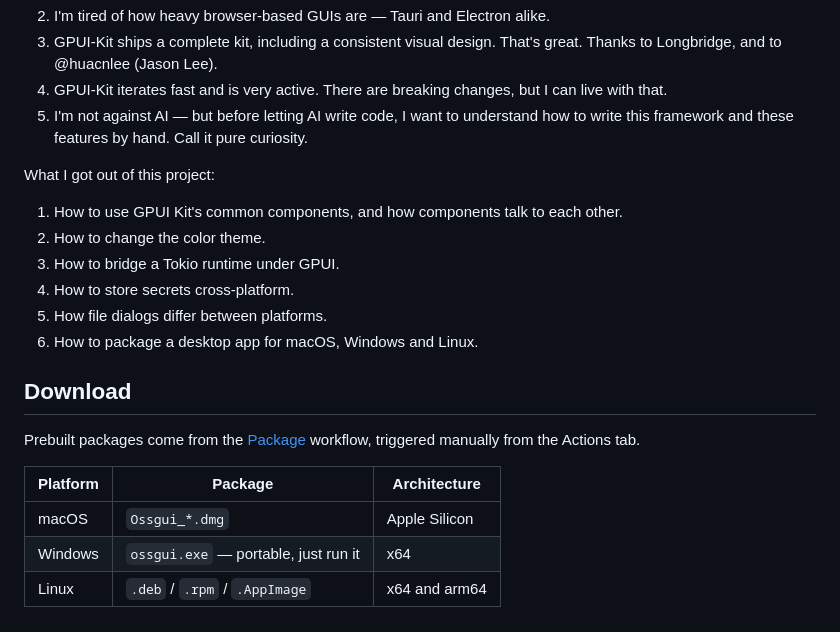
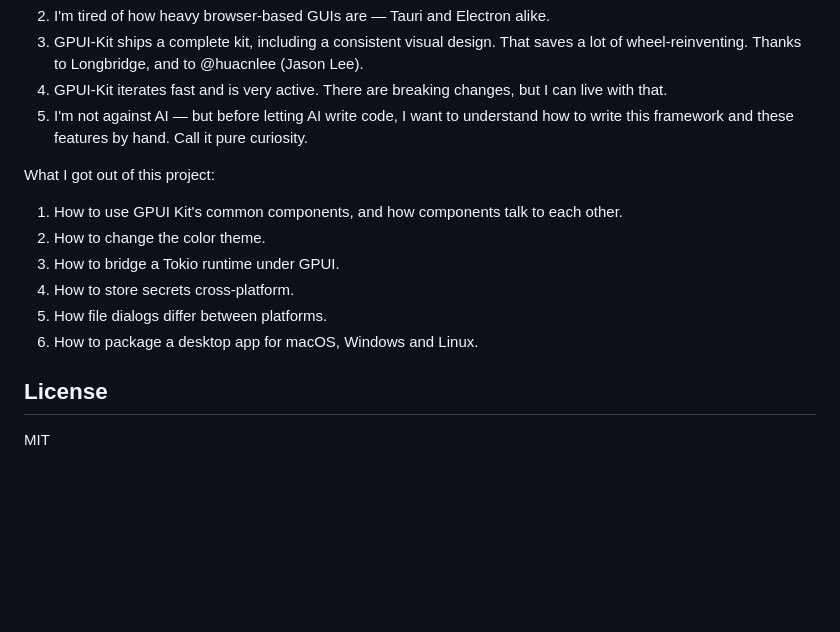
Before and after one commit to yuqiang-yuan/ossgui, a Markdown page: README.md, the part around one of its changes. Rendered like a GitHub page; blank space fills up the shorter version.

```diff
--- a/README.md
+++ b/README.md
@@ -10,5 +68,5 @@ Why GPUI and GPUI-Kit?
 2. I'm tired of how heavy browser-based GUIs are — Tauri and Electron alike.
-3. GPUI-Kit ships a complete kit, including a consistent visual design. That's great. Thanks to Longbridge, and to @huacnlee (Jason Lee).
+3. GPUI-Kit ships a complete kit, including a consistent visual design. That saves a lot of wheel-reinventing. Thanks to Longbridge, and to @huacnlee (Jason Lee).
 4. GPUI-Kit iterates fast and is very active. There are breaking changes, but I can live with that.
 5. I'm not against AI — but before letting AI write code, I want to understand how to write this framework and these features by hand. Call it pure curiosity.
 
@@ -21,12 +79,6 @@ What I got out of this project:
 5. How file dialogs differ between platforms.
 6. How to package a desktop app for macOS, Windows and Linux.
 
-## Download
+## License
 
-Prebuilt packages come from the [Package](.github/workflows/package.yml) workflow, triggered manually from the Actions tab.
-
-| Platform | Package | Architecture |
-| --- | --- | --- |
-| macOS | `Ossgui_*.dmg` | Apple Silicon |
-| Windows | `ossgui.exe` — portable, just run it | x64 |
-| Linux | `.deb` / `.rpm` / `.AppImage` | x64 and arm64 |
+MIT
```
Also changed, not shown: other parts of README.md (+61 -3 lines), README.zh-CN.md (+71 -19 lines), docs/images/capture-1.png (added), 2 other files.
